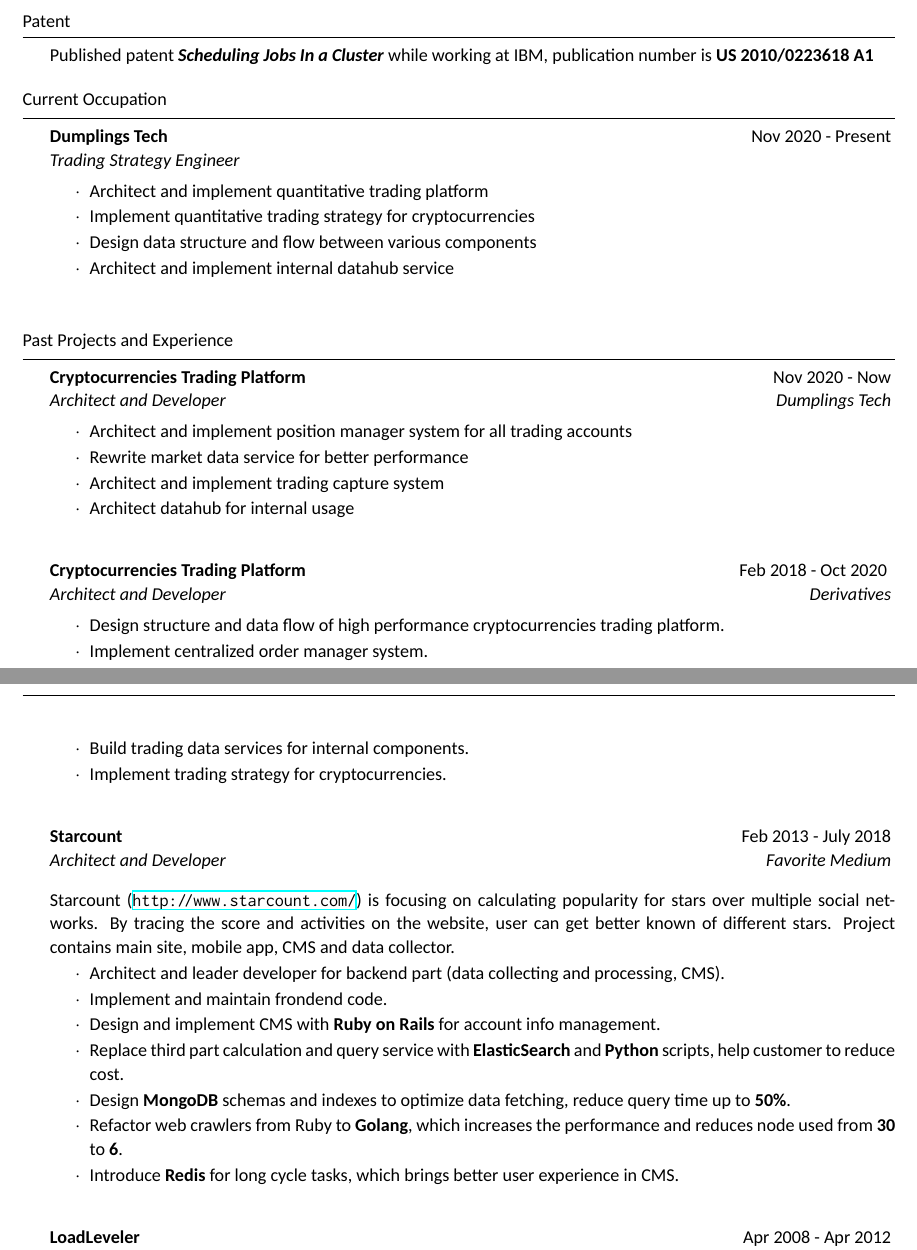
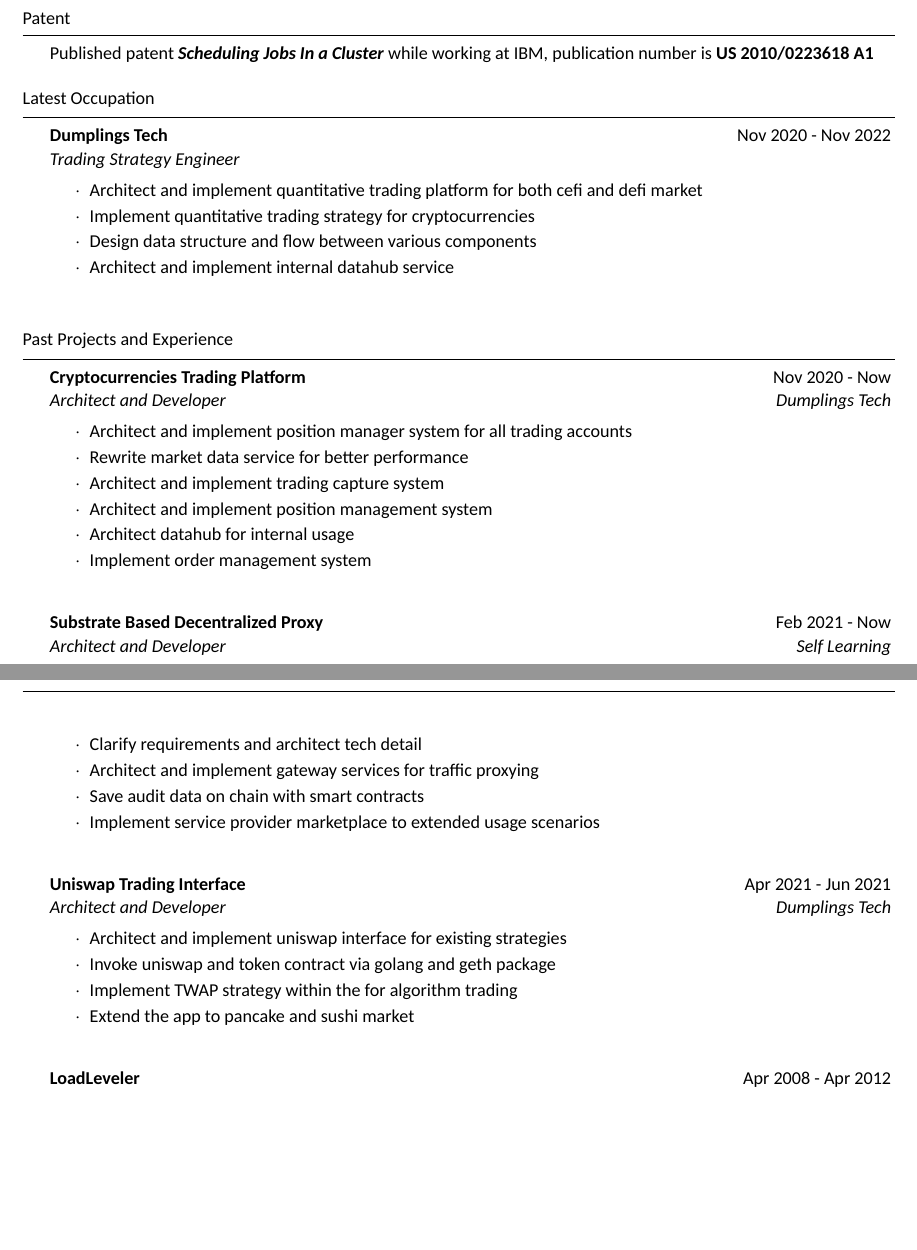
Before and after one commit to hzmangel/resume, a LaTeX CV (cv_eng.tex): two parts of pages 1 and 2 of 2, joined at a grey line, cut so that both start at the same text, the shorter picture padded with empty space. Compiled offline with XeLaTeX; a missing font is replaced by an installed copy or a similar font.

Commit message:
Update resume

```diff
--- a/cv_eng.tex
+++ b/cv_eng.tex
@@ -36,7 +36,7 @@
 \newcommand{\helv}{\fontspec{Helvetica}}
 
 \setmainfont{Calibri}
-\setmonofont{Inconsolata}
+\setmonofont{Hack}
 
 \begin{document}
 
@@ -81,11 +92,11 @@
 %%%%%%%%%%%%%%%%%%%%%%%%%%%%%%%%%%%%%%%%%%%%%%%%%%%%%%%%%%%%%
 % Current Occupation
 %%%%%%%%%%%%%%%%%%%%%%%%%%%%%%%%%%%%%%%%%%%%%%%%%%%%%%%%%%%%%
-\begin{rSection}{Current Occupation}
+\begin{rSection}{Latest Occupation}
 
-\begin{rSubsection}{Dumplings Tech}{Nov 2020 - Present}{Trading Strategy Engineer}{}{}
+\begin{rSubsection}{Dumplings Tech}{Nov 2020 - Nov 2022}{Trading Strategy Engineer}{}{}
 \begin{rSubsectionList}
-\item Architect and implement quantitative trading platform
+\item Architect and implement quantitative trading platform for both cefi and defi market
 \item Implement quantitative trading strategy for cryptocurrencies
 \item Design data structure and flow between various components
 \item Architect and implement internal datahub service
@@ -106,17 +117,27 @@
 \item Architect and implement position manager system for all trading accounts
 \item Rewrite market data service for better performance
 \item Architect and implement trading capture system
+\item Architect and implement position management system
 \item Architect datahub for internal usage
+\item Implement order management system
 \end{rSubsectionList}
 \end{rSubsection}
 
-% Project in Derivatives
-\begin{rSubsection}{Cryptocurrencies Trading Platform}{Feb 2018 - Oct 2020 }{Architect and Developer}{Derivatives}
+\begin{rSubsection}{Substrate Based Decentralized Proxy}{Feb 2021 - Now}{Architect and Developer}{Self Learning}
 \begin{rSubsectionList}
-\item Design structure and data flow of high performance cryptocurrencies trading platform.
-\item Implement centralized order manager system.
-\item Build trading data services for internal components.
-\item Implement trading strategy for cryptocurrencies.
+\item Clarify requirements and architect tech detail
+\item Architect and implement gateway services for traffic proxying
+\item Save audit data on chain with smart contracts
+\item Implement service provider marketplace to extended usage scenarios
+\end{rSubsectionList}
+\end{rSubsection}
+
+\begin{rSubsection}{Uniswap Trading Interface}{Apr 2021 - Jun 2021}{Architect and Developer}{Dumplings Tech}
+\begin{rSubsectionList}
+\item Architect and implement uniswap interface for existing strategies
+\item Invoke uniswap and token contract via golang and geth package
+\item Implement TWAP strategy within the for algorithm trading
+\item Extend the app to pancake and sushi market
 \end{rSubsectionList}
 \end{rSubsection}
 
@@ -136,20 +157,20 @@
 % \end{rSubsection}
 
 
-\begin{rSubsection}{Starcount}{Feb 2013 - July 2018}{Architect and Developer}{Favorite Medium}
+% \begin{rSubsection}{Starcount}{Feb 2013 - July 2018}{Architect and Developer}{Favorite Medium}
 
-Starcount (\href{http://www.starcount.com/}{\tt \http{}www.starcount.com/}) is focusing on calculating popularity for stars over multiple social networks. By tracing the score and activities on the website, user can get better known of different stars. Project contains main site, mobile app, CMS and data collector.
+% Starcount (\href{http://www.starcount.com/}{\tt \http{}www.starcount.com/}) is focusing on calculating popularity for stars over multiple social networks. By tracing the score and activities on the website, user can get better known of different stars. Project contains main site, mobile app, CMS and data collector.
 
-\begin{rSubsectionList}
-\item Architect and leader developer for backend part (data collecting and processing, CMS).
-\item Implement and maintain frondend code.
-\item Design and implement CMS with \textbf{Ruby on Rails} for account info management.
-\item Replace third part calculation and query service with \textbf{ElasticSearch} and \textbf{Python} scripts, help customer to reduce cost.
-\item Design \textbf{MongoDB} schemas and indexes to optimize data fetching, reduce query time up to \textbf{50\%}.
-\item Refactor web crawlers from Ruby to \textbf{Golang}, which increases the performance and reduces node used from \textbf{30} to \textbf{6}.
-\item Introduce \textbf{Redis} for long cycle tasks, which brings better user experience in CMS.
-\end{rSubsectionList}
-\end{rSubsection}
+% \begin{rSubsectionList}
+% \item Architect and leader developer for backend part (data collecting and processing, CMS).
+% \item Implement and maintain frondend code.
+% \item Design and implement CMS with \textbf{Ruby on Rails} for account info management.
+% \item Replace third part calculation and query service with \textbf{ElasticSearch} and \textbf{Python} scripts, help customer to reduce cost.
+% \item Design \textbf{MongoDB} schemas and indexes to optimize data fetching, reduce query time up to \textbf{50\%}.
+% \item Refactor web crawlers from Ruby to \textbf{Golang}, which increases the performance and reduces node used from \textbf{30} to \textbf{6}.
+% \item Introduce \textbf{Redis} for long cycle tasks, which brings better user experience in CMS.
+% \end{rSubsectionList}
+% \end{rSubsection}
 
 
 %\begin{rSubsection}{Appcara}{Jul 2012 - Apr 2013}{Backend and Partial Front-End Developer}{Favorite Medium}
```
Also changed, not shown: cv_eng.pdf, cv_eng.tex (21 more changed lines).
